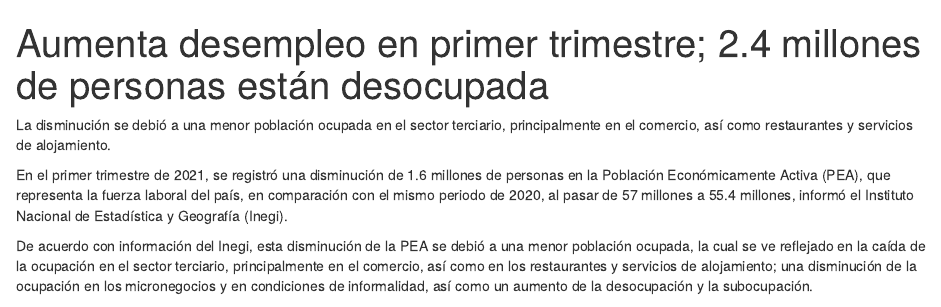
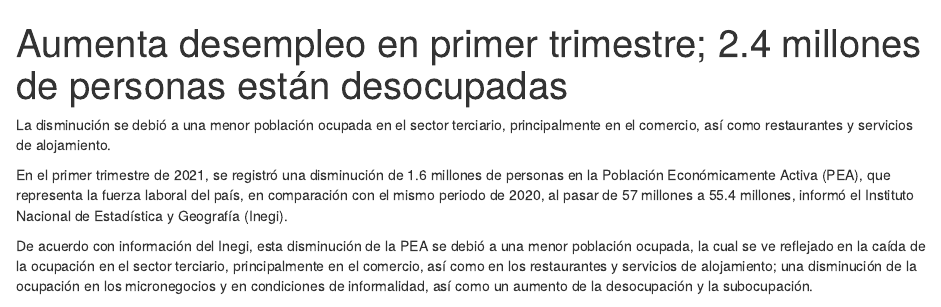
Before and after one commit to davidmacer/desempleo-enoa, an R Markdown document (src/desempleo-enoa.Rmd): the page in a window 1100 px wide, from its top. Rendered offline with R 4.5, knitr and Pandoc, with nearby package versions; some code elsewhere in the file could not run offline.

Commit message:
Corrige el título agregando una letra faltante

```diff
--- a/src/desempleo-enoa.Rmd
+++ b/src/desempleo-enoa.Rmd
@@ -1,5 +1,5 @@
 ---
-title: "Aumenta desempleo en primer trimestre; 2.4 millones de personas están desocupada"
+title: "Aumenta desempleo en primer trimestre; 2.4 millones de personas están desocupadas"
 knit: (function(input_file, encoding) {
   out_dir <- '../docs';
   rmarkdown::render(input_file,
```
